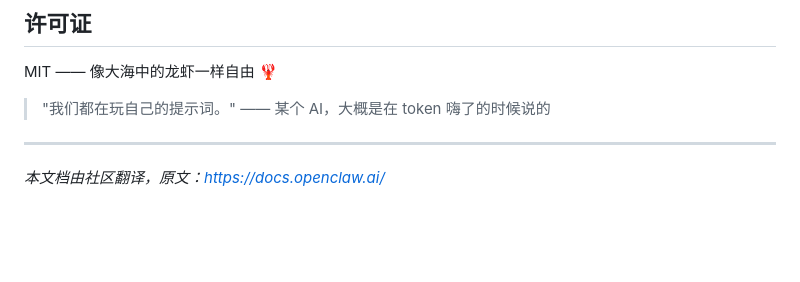
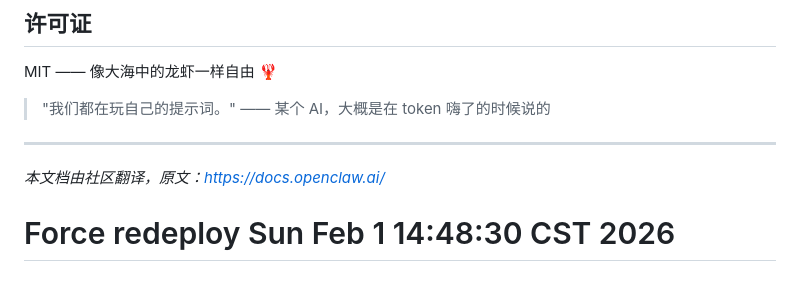
Before and after one commit to HoltChas/openclaw-docs-zh, a Markdown page: README.md, the part around the change. GitHub-like rendering; blank space fills up the shorter version.

Commit message:
Force GitHub Pages redeploy

```diff
--- a/README.md
+++ b/README.md
@@ -285,3 +285,4 @@ MIT —— 像大海中的龙虾一样自由 🦞
 ---
 
 *本文档由社区翻译，原文：https://docs.openclaw.ai/*
+# Force redeploy Sun Feb  1 14:48:30 CST 2026
```
